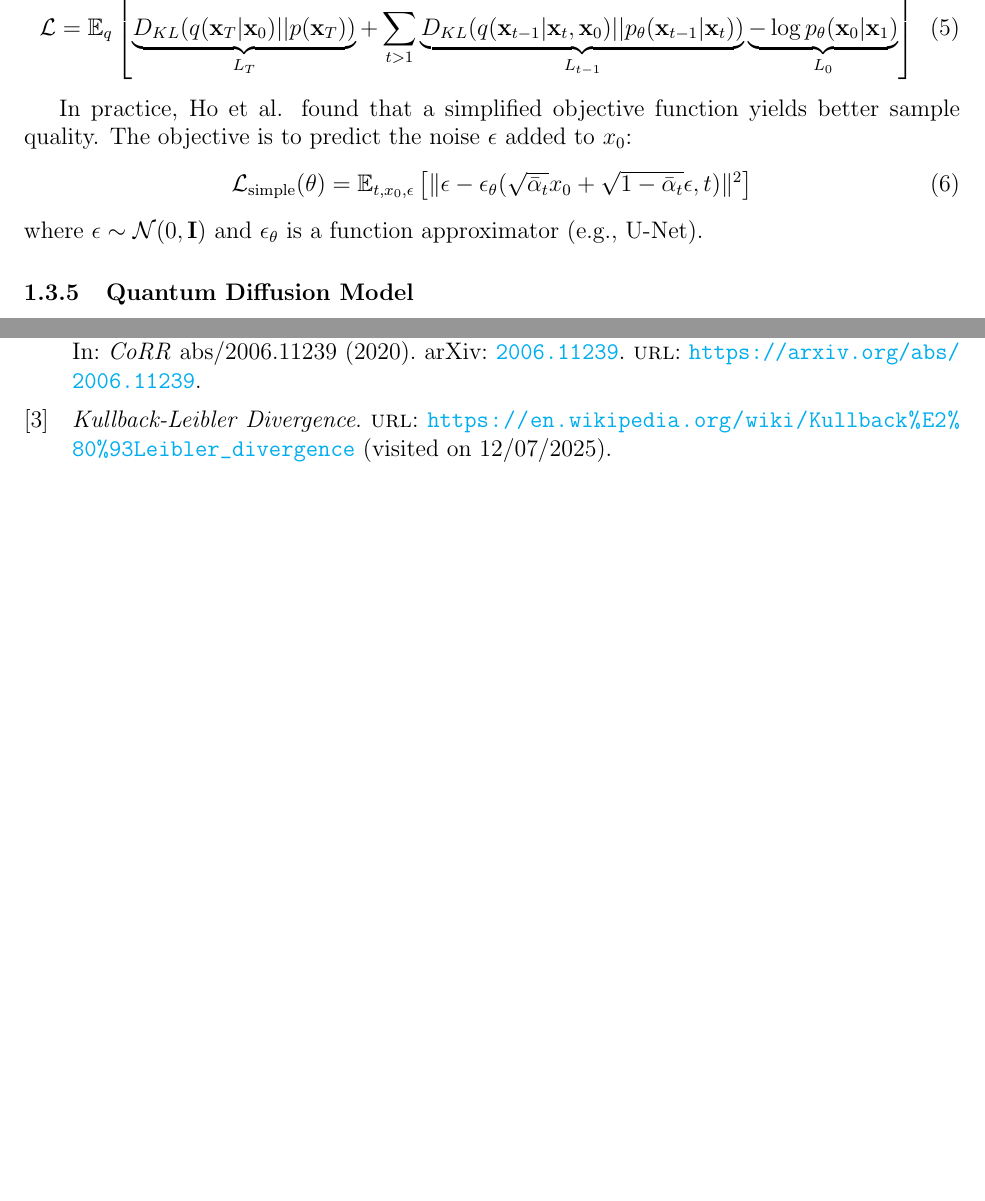
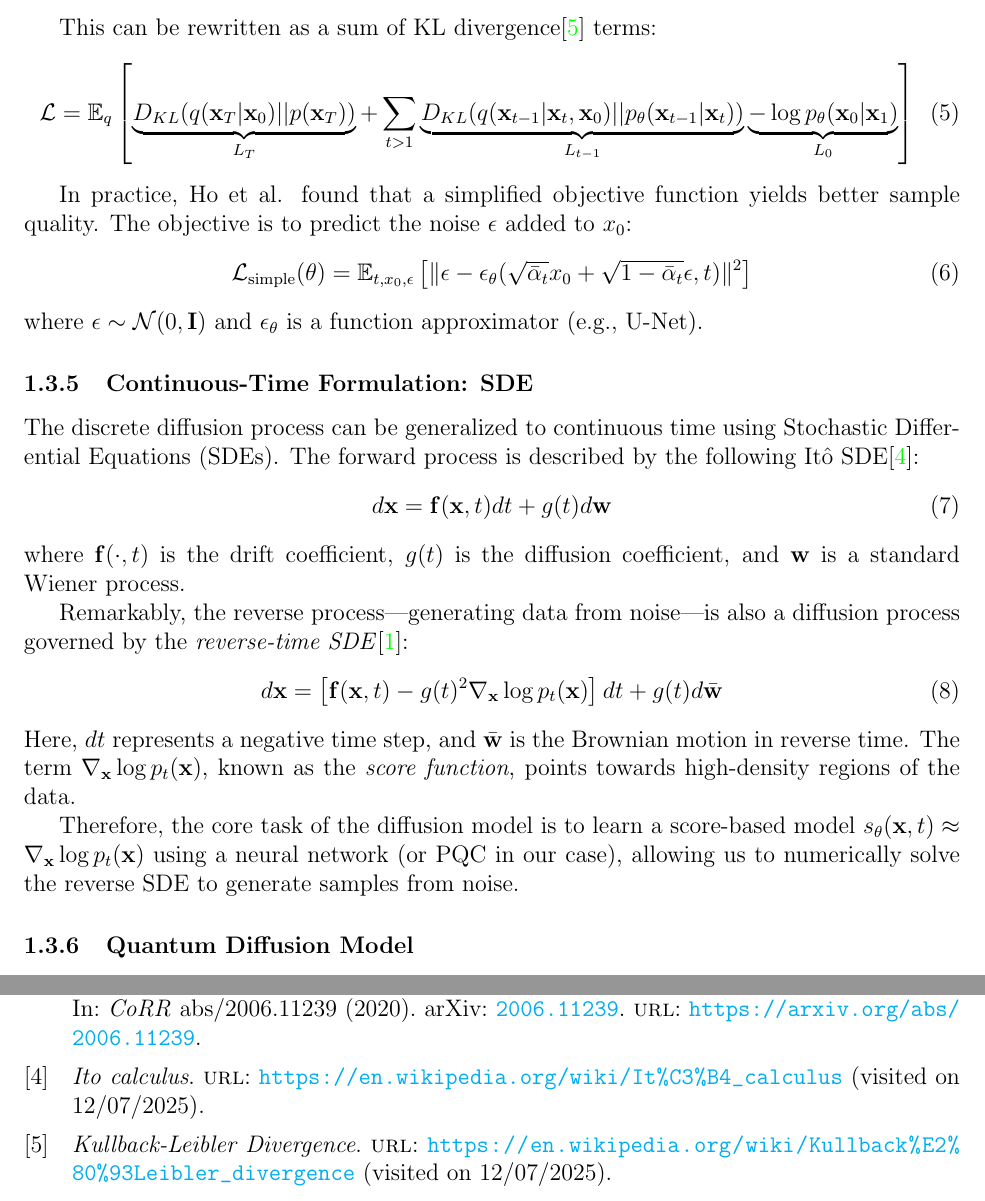
Before and after one commit to dolf3131/Enhancing-Quantum-Diffusion-Models-for-Complex-Image-Generation, a LaTeX document (latex/main.tex, which reads latex/bibliography.bib): two parts of pages 4 and 5 of 5 before the commit and two parts of pages 4 and 6 of 6 after it, joined at a grey line, cut at the place of the change, the shorter picture padded with empty space. Compiled offline with pdfLaTeX.

Commit message:
update: add connection sde to diffusion model

```diff
--- a/latex/bibliography.bib
+++ b/latex/bibliography.bib
@@ -36,0 +54,3 @@
+  url          = {https://en.wikipedia.org/wiki/It%C3%B4_calculus},
+  urldate      = {2025-12-07}
+}
--- a/latex/main.tex
+++ b/latex/main.tex
@@ -1,5 +1,6 @@
 \documentclass[12pt]{article}
 \usepackage{fullpage,enumitem,amsmath,amssymb,graphicx}
+\usepackage{braket}
 %\usepackage[hangul]{kotex}
 \usepackage[
 backend=biber,
@@ -123,27 +125,53 @@ style=numeric
     \end{equation}
     where $\epsilon \sim \mathcal{N}(0, \mathbf{I})$ and $\epsilon_\theta$ is a function approximator (e.g., U-Net).
 
+    \subsubsection{Continuous-Time Formulation: SDE}
+    The discrete diffusion process can be generalized to continuous time using Stochastic Differential Equations (SDEs).
+    The forward process is described by the following It\^{o} SDE\cite{Ito-calculus}:
+    \begin{equation}
+        d\mathbf{x} = \mathbf{f}(\mathbf{x}, t)dt + g(t)d\mathbf{w}
+    \end{equation}
+    where $\mathbf{f}(\cdot, t)$ is the drift coefficient, $g(t)$ is the diffusion coefficient, and $\mathbf{w}$ is a standard Wiener process.
+
+    Remarkably, the reverse process—generating data from noise—is also a diffusion process governed by the \textit{reverse-time SDE}\cite{ANDERSON1982313}:
+    \begin{equation}
+        d\mathbf{x} = \left[ \mathbf{f}(\mathbf{x}, t) - g(t)^2 \nabla_\mathbf{x} \log p_t(\mathbf{x}) \right] dt + g(t) d\bar{\mathbf{w}}
+    \end{equation}
+    Here, $dt$ represents a negative time step, and $\bar{\mathbf{w}}$ is the Brownian motion in reverse time.
+    The term $\nabla_\mathbf{x} \log p_t(\mathbf{x})$, known as the \textit{score function}, points towards high-density regions of the data.
+
+    Therefore, the core task of the diffusion model is to learn a score-based model
+    $s_\theta(\mathbf{x}, t) \approx \nabla_\mathbf{x} \log p_t(\mathbf{x})$ using a neural network (or PQC in our case),
+    allowing us to numerically solve the reverse SDE to generate samples from noise.
+
     \subsubsection{Quantum Diffusion Model}
-    While classical diffusion models operate on probability distributions over classical data, Quantum Diffusion Models (QDMs) extend this concept to the Hilbert space of quantum states. The goal is to generate quantum states (density matrices) from a maximally mixed state.
+    While classical diffusion models operate on probability distributions over classical data,
+    Quantum Diffusion Models (QDMs) extend this concept to the Hilbert space of quantum states.
+    The goal is to generate quantum states (density matrices) from a maximally mixed state.
 
     \subsubsection{Forward Process: Depolarizing Channel}
-    Instead of adding Gaussian noise, the forward process in QDM is typically modeled as a standard depolarizing channel acting on a density matrix $\rho$. For a system of $n$ qubits with dimension $d=2^n$, the state at step $t$ is given by:
+    Instead of adding Gaussian noise, the forward process in QDM is typically modeled as a standard depolarizing channel acting on a density matrix $\rho$.
+    For a system of $n$ qubits with dimension $d=2^n$, the state at step $t$ is given by:
 
     \begin{equation}
       \rho_t = \mathcal{E}_t(\rho_{t-1}) = (1 - p_t)\rho_{t-1} + p_t \frac{I}{d}
     \end{equation}
 
     where $p_t \in [0, 1]$ is the depolarization probability (noise schedule).
-    Similar to the classical case, we can express $\rho_t$ directly from the initial state $\rho_0$. Let $\alpha_t = \prod_{s=1}^t (1 - p_s)$, then:
+    Similar to the classical case, we can express $\rho_t$ directly from the initial state $\rho_0$.
+    Let $\alpha_t = \prod_{s=1}^t (1 - p_s)$, then:
 
     \begin{equation}
         \rho_t = \alpha_t \rho_0 + (1 - \alpha_t) \frac{I}{d}
     \end{equation}
 
-    As $t \to T$, $\alpha_T \to 0$, and the state converges to the maximally mixed state $\rho_T \approx \frac{I}{d}$, which contains no information about $\rho_0$.
+    As $t \to T$, $\alpha_T \to 0$, and the state converges to the maximally mixed state $\rho_T \approx \frac{I}{d}$,
+    which contains no information about $\rho_0$.
 
     \subsubsection{Reverse Process: Quantum Denoising}
-    The reverse process aims to restore the quantum state from the noise. This is modeled by a parameterized quantum circuit (PQC), denoted as a unitary operator $U(\theta)$. The discrete reverse step can be approximated as:
+    The reverse process aims to restore the quantum state from the noise.
+    This is modeled by a parameterized quantum circuit (PQC), denoted as a unitary operator $U(\theta)$.
+    The discrete reverse step can be approximated as:
 
     \begin{equation}
       \rho_{t-1} \approx \mathcal{D}_\theta(\rho_t, t) = U(\theta_t) \rho_t U^\dagger(\theta_t)
```
Also changed, not shown: latex/main.pdf, latex/bibliography.bib (17 more changed lines), latex/main.tex (9 more changed lines), 2 other files.
